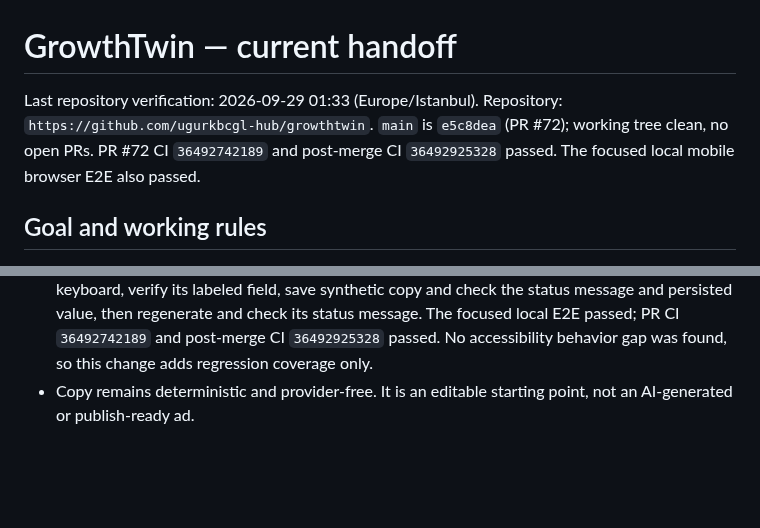
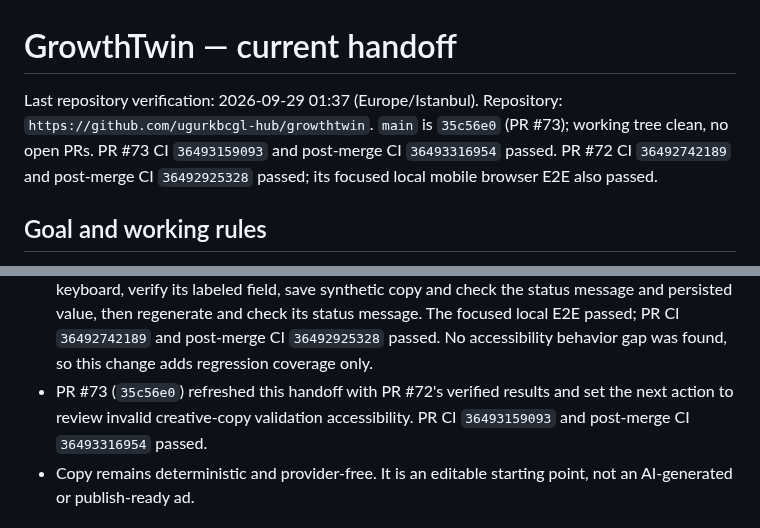
Before and after one commit to ugurkbcgl-hub/growthtwin, a Markdown page: docs/continuity/STATE.md, 2 parts joined by grey strips. Rendered like a GitHub page; blank space fills up the shorter version.

Commit message:
docs: record latest handoff verification (#74)
Co-authored-by: ugurkbcgl-hub <334298405+ugurkbcgl-hub@users.noreply.github.com>

```diff
--- a/docs/continuity/STATE.md
+++ b/docs/continuity/STATE.md
@@ -1,6 +1,6 @@
 # GrowthTwin — current handoff
 
-Last repository verification: 2026-09-29 01:33 (Europe/Istanbul). Repository: `https://github.com/ugurkbcgl-hub/growthtwin`. `main` is `e5c8dea` (PR #72); working tree clean, no open PRs. PR #72 CI `36492742189` and post-merge CI `36492925328` passed. The focused local mobile browser E2E also passed.
+Last repository verification: 2026-09-29 01:37 (Europe/Istanbul). Repository: `https://github.com/ugurkbcgl-hub/growthtwin`. `main` is `35c56e0` (PR #73); working tree clean, no open PRs. PR #73 CI `36493159093` and post-merge CI `36493316954` passed. PR #72 CI `36492742189` and post-merge CI `36492925328` passed; its focused local mobile browser E2E also passed.
 
 ## Goal and working rules
 
@@ -27,6 +27,7 @@ Last repository verification: 2026-09-29 01:33 (Europe/Istanbul). Repository: `h
 - At 390px, all six campaign form controls have unique accessible labels, the brief exposes its required state, and the flow status is announced through a polite live region. No naming or status issue was observed in the brief step.
 - The preview editor exposes labeled text fields and named save/regenerate actions; the report is a named region with a heading and readable metric labels and values. PR #70 (`bdc4ca1`) fixed the pause/resume button's conflicting action name and `aria-pressed` state, and added a browser check for its changing accessible name and polite pause announcement. Focused local browser E2E, PR CI `36490407579`, and post-merge CI `36490586669` passed.
 - PR #72 (`e5c8dea`) extended the mobile browser E2E to open a creative variant with the keyboard, verify its labeled field, save synthetic copy and check the status message and persisted value, then regenerate and check its status message. The focused local E2E passed; PR CI `36492742189` and post-merge CI `36492925328` passed. No accessibility behavior gap was found, so this change adds regression coverage only.
+- PR #73 (`35c56e0`) refreshed this handoff with PR #72's verified results and set the next action to review invalid creative-copy validation accessibility. PR CI `36493159093` and post-merge CI `36493316954` passed.
 - Copy remains deterministic and provider-free. It is an editable starting point, not an AI-generated or publish-ready ad.
 
 ## Open decisions and gates
```
